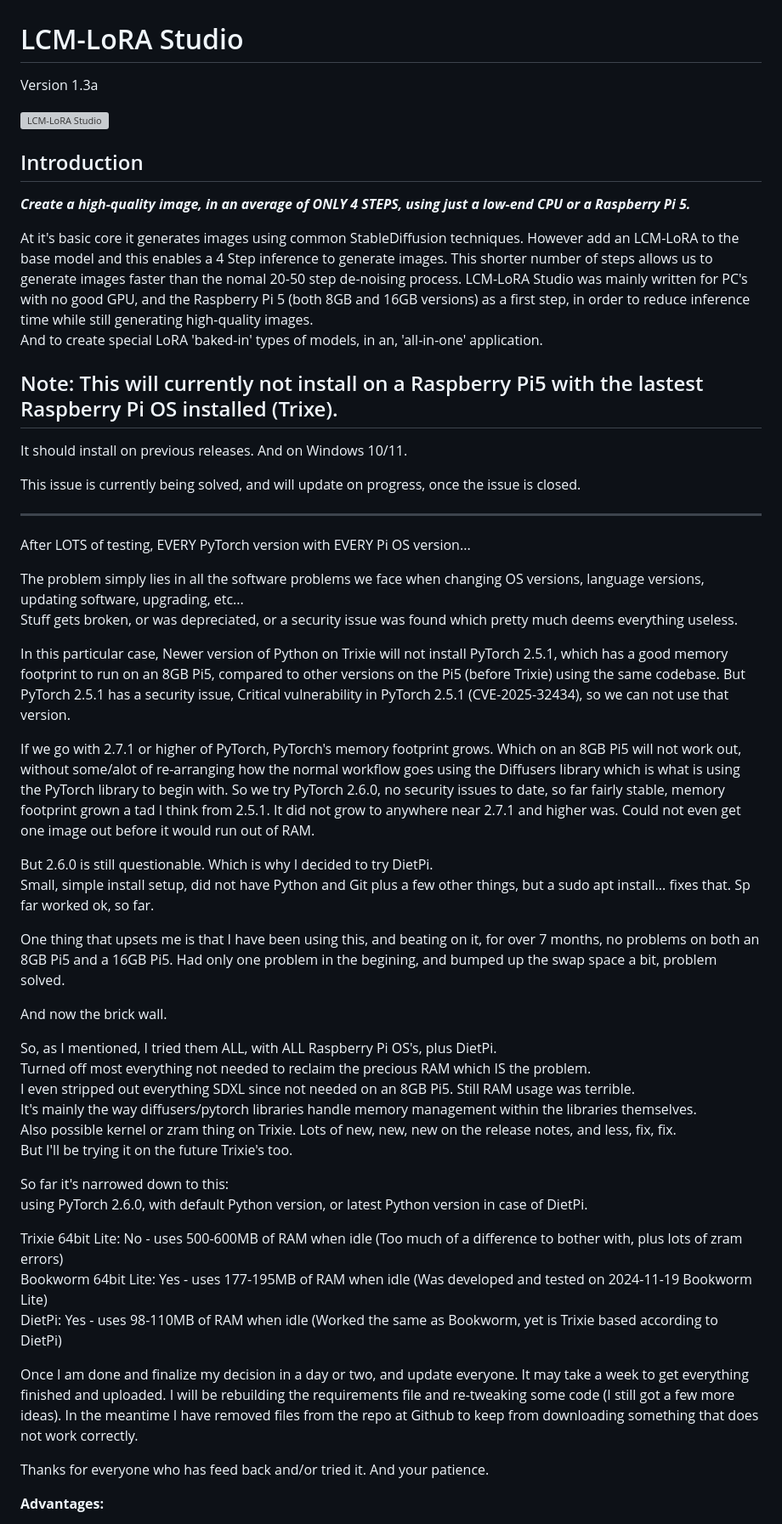
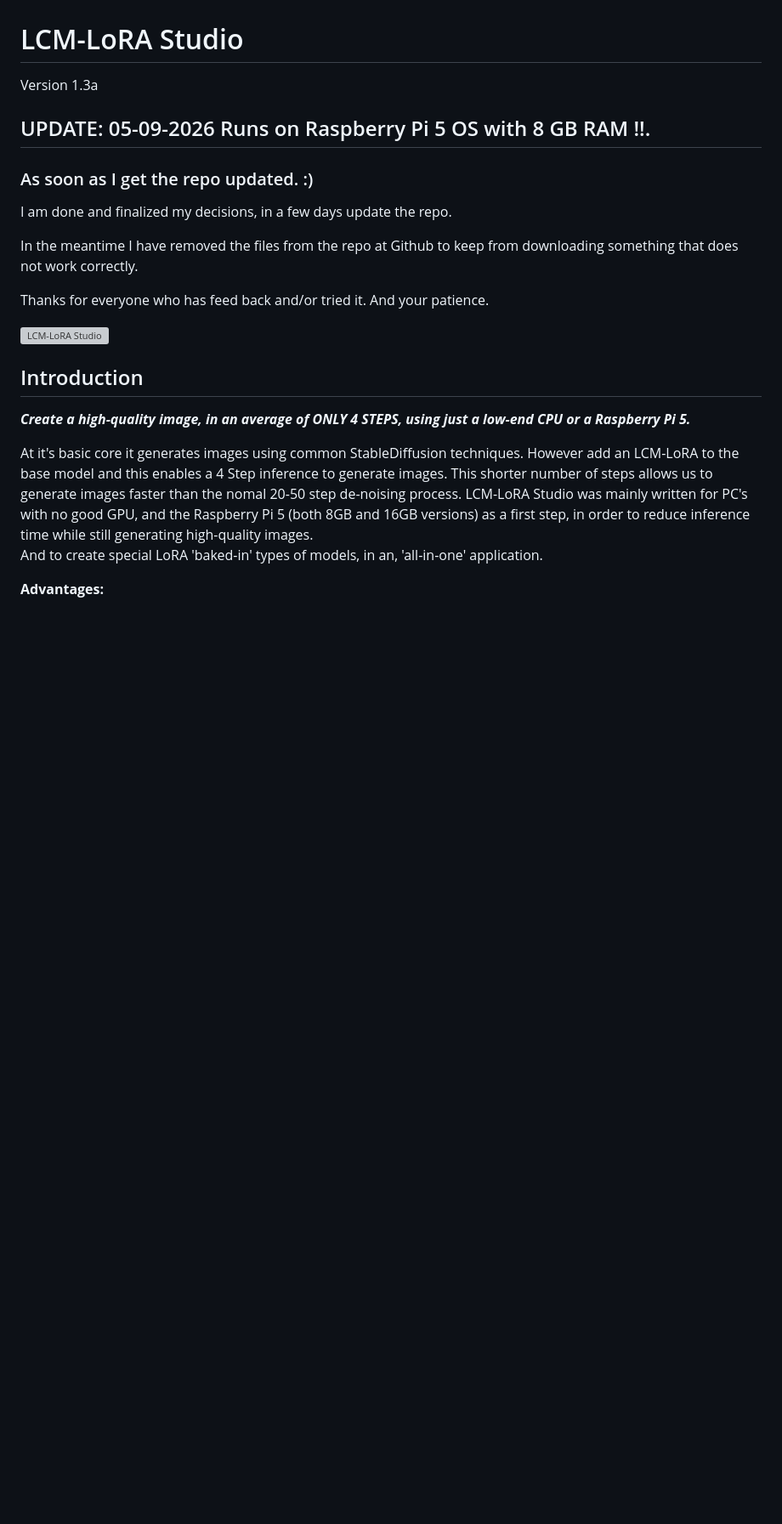
Before and after one commit to rock-stevens/lcm-lora-studio, a Markdown page: README.md, the part around the change. Shown at 85% size. GitHub-like rendering; blank space fills up the shorter version; grey boxes are pictures that could not be loaded.

```diff
--- a/README.md
+++ b/README.md
@@ -1,6 +1,16 @@
 <A id="top"></a>
 # LCM-LoRA Studio
  Version 1.3a
+
+## UPDATE: 05-09-2026 Runs on Raspberry Pi 5 OS with 8 GB RAM !!.
+### As soon as I get the repo updated. :)
+
+I am done and finalized my decisions, in a few days update the repo.
+
+In the meantime I have removed the files from the repo at Github to keep from downloading something that does not work correctly.
+
+Thanks for everyone who has feed back and/or tried it. And your patience.
+
 
 ![LCM-LoRA Studio](help/lcm-lora-studio-app-header.png)
 
@@ -16,54 +26,6 @@ step de-noising process. LCM-LoRA Studio was mainly written for PC's with no goo
 Raspberry Pi 5 (both 8GB and 16GB versions) as a first step, in order to reduce inference time while
 still generating high-quality images.
 And to create special LoRA 'baked-in' types of models, in an, 'all-in-one' application.
-
-## Note: This will currently not install on a Raspberry Pi5 with the lastest Raspberry Pi OS installed (Trixe).
-It should install on previous releases. And on Windows 10/11.
-
-This issue is currently being solved, and will update on progress, once the issue is closed.
-
-----
-
-After LOTS of testing, EVERY PyTorch version with EVERY Pi OS version...
-
-The problem simply lies in all the software problems we face when changing OS versions, language versions, updating software, upgrading, etc...
-Stuff gets broken, or was depreciated, or a security issue was found which pretty much deems everything useless.
-
-In this particular case, Newer version of Python on Trixie will not install PyTorch 2.5.1,
-which has a good memory footprint to run on an 8GB Pi5, compared to other versions on the Pi5 (before Trixie) using the same codebase.
-But PyTorch 2.5.1 has a security issue, Critical vulnerability in PyTorch 2.5.1 (CVE-2025-32434), so we can not use that version.
-
-If we go with 2.7.1 or higher of PyTorch, PyTorch's memory footprint grows. Which on an 8GB Pi5 will not work out, without some/alot of re-arranging how the normal workflow goes using the Diffusers library which is what is using the PyTorch library to begin with.
-So we try PyTorch 2.6.0, no security issues to date, so far fairly stable, memory footprint grown a tad I think from 2.5.1. It did not grow to anywhere near 2.7.1 and higher was. Could not even get one image out before it would run out of RAM.
-
-But 2.6.0 is still questionable. Which is why I decided to try DietPi.
-Small, simple install setup, did not have Python and Git plus a few other things, but a sudo apt install... fixes that.
-Sp far worked ok, so far.
-
-One thing that upsets me is that I have been using this, and beating on it, for over 7 months, no problems on both an 8GB Pi5 and a 16GB Pi5.
-Had only one problem in the begining, and bumped up the swap space a bit, problem solved.
-
-And now the brick wall.
-
-So, as I mentioned, I tried them ALL, with ALL Raspberry Pi OS's, plus DietPi.
-Turned off most everything not needed to reclaim the precious RAM which IS the problem.
-I even stripped out everything SDXL since not needed on an 8GB Pi5. Still RAM usage was terrible.
-It's mainly the way diffusers/pytorch libraries handle memory management within the libraries themselves.
-Also possible kernel or zram thing on Trixie. Lots of new, new, new on the release notes, and less, fix, fix.
-But I'll be trying it on the future Trixie's too.
-
-So far it's narrowed down to this:
-using PyTorch 2.6.0, with default Python version, or latest Python version in case of DietPi.
-
-Trixie 64bit Lite: No - uses 500-600MB of RAM when idle (Too much of a difference to bother with, plus lots of zram errors)
-Bookworm 64bit Lite: Yes - uses 177-195MB of RAM when idle (Was developed and tested on 2024-11-19 Bookworm Lite)
-DietPi: Yes - uses 98-110MB of RAM when idle (Worked the same as Bookworm, yet is Trixie based according to DietPi)
-
-Once I am done and finalize my decision in a day or two, and update everyone. It may take a week to get everything finished and uploaded. I will be rebuilding the requirements file and re-tweaking some code (I still got a few more ideas). In the meantime I have removed files from the repo at Github to keep from downloading something that does not work correctly.
-
-Thanks for everyone who has feed back and/or tried it. And your patience.
-
-
 
 
 
```
